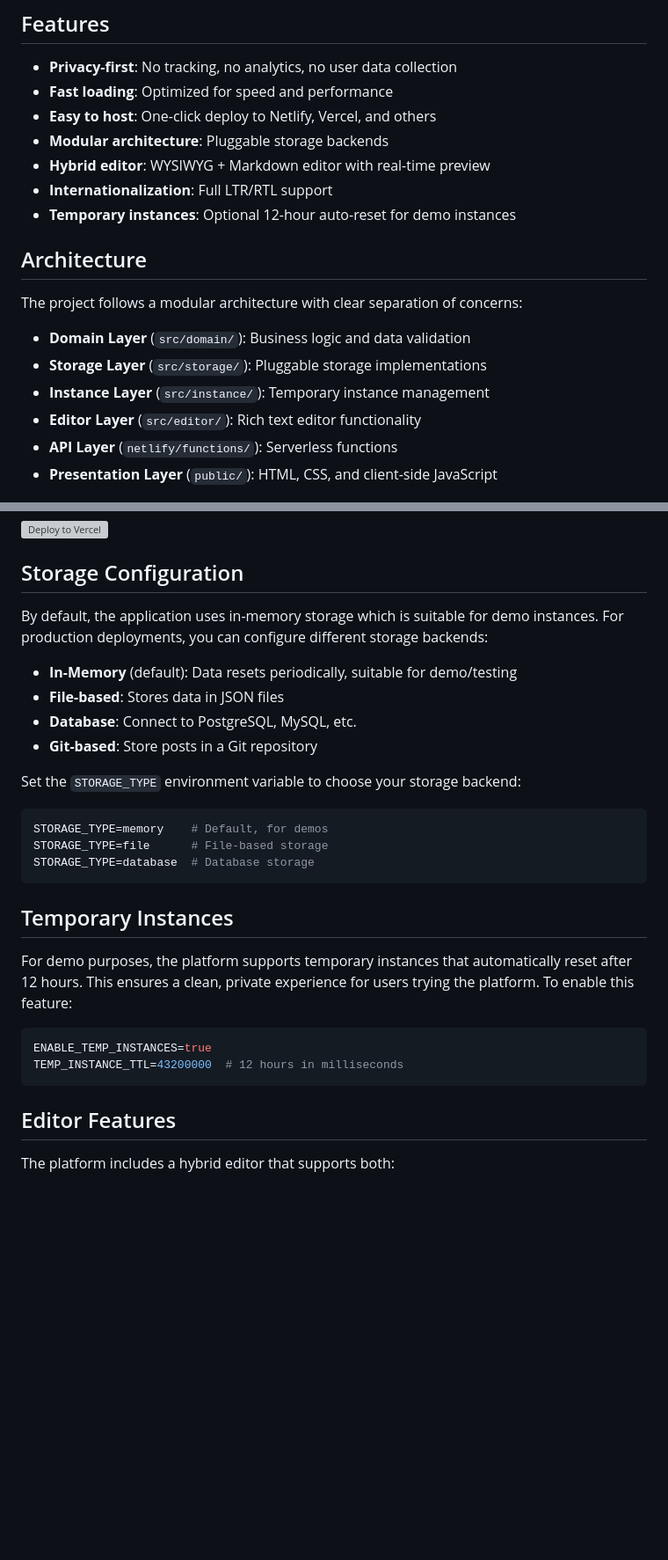
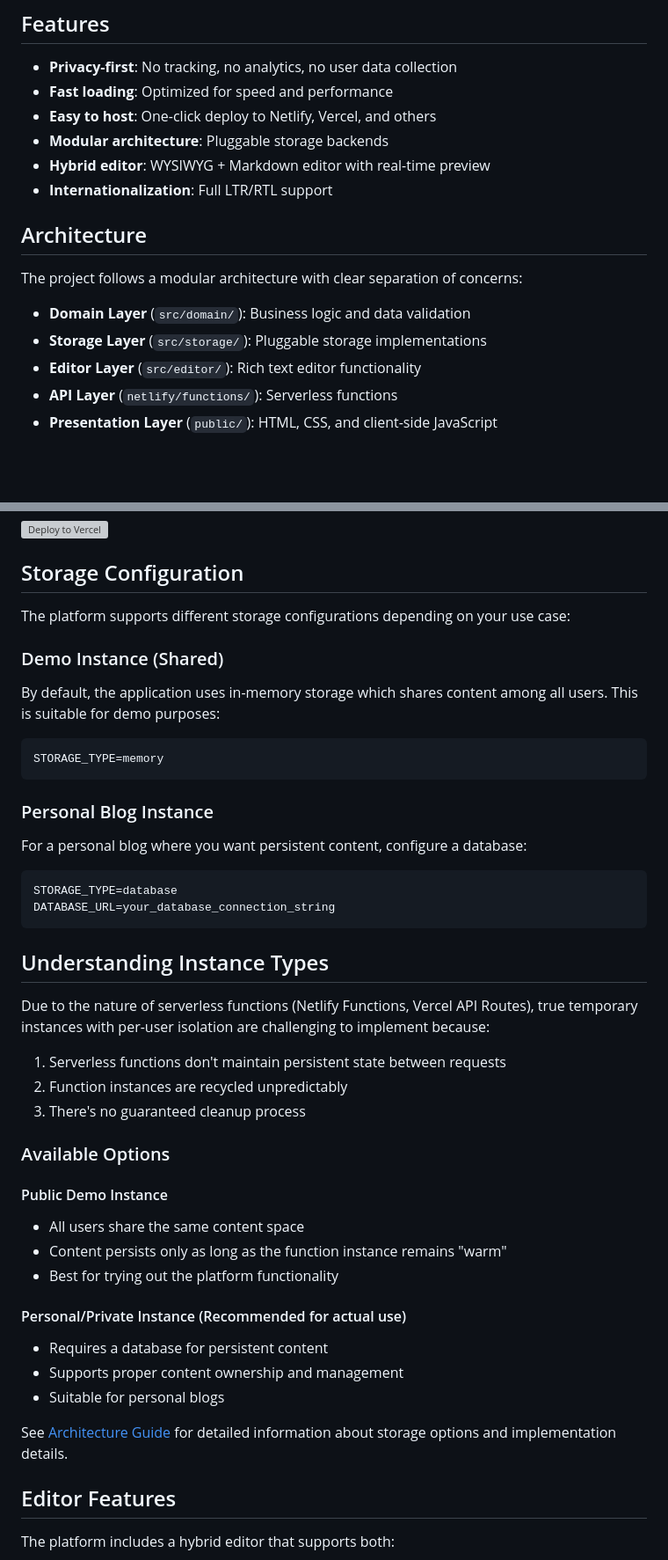
Before and after one commit to abdo2048/teleclo, a Markdown page: README.md, 2 parts joined by grey strips. Shown at 88% size. Drawn GitHub-style; blank space fills up the shorter version; grey boxes are pictures that could not be loaded.

````diff
--- a/README.md
+++ b/README.md
@@ -10,7 +10,6 @@ A privacy-respecting, fast-loading telegraph-like publishing platform. This is a
 - **Modular architecture**: Pluggable storage backends
 - **Hybrid editor**: WYSIWYG + Markdown editor with real-time preview
 - **Internationalization**: Full LTR/RTL support
-- **Temporary instances**: Optional 12-hour auto-reset for demo instances
 
 ## Architecture
 
@@ -18,7 +17,6 @@ The project follows a modular architecture with clear separation of concerns:
 
 - **Domain Layer** (`src/domain/`): Business logic and data validation
 - **Storage Layer** (`src/storage/`): Pluggable storage implementations
-- **Instance Layer** (`src/instance/`): Temporary instance management
 - **Editor Layer** (`src/editor/`): Rich text editor functionality
 - **API Layer** (`netlify/functions/`): Serverless functions
 - **Presentation Layer** (`public/`): HTML, CSS, and client-side JavaScript
@@ -56,29 +54,44 @@ The project follows a modular architecture with clear separation of concerns:
 
 ## Storage Configuration
 
-By default, the application uses in-memory storage which is suitable for demo instances. For production deployments, you can configure different storage backends:
+The platform supports different storage configurations depending on your use case:
 
-- **In-Memory** (default): Data resets periodically, suitable for demo/testing
-- **File-based**: Stores data in JSON files
-- **Database**: Connect to PostgreSQL, MySQL, etc.
-- **Git-based**: Store posts in a Git repository
-
-Set the `STORAGE_TYPE` environment variable to choose your storage backend:
+### Demo Instance (Shared)
+By default, the application uses in-memory storage which shares content among all users. This is suitable for demo purposes:
 
 ```env
-STORAGE_TYPE=memory    # Default, for demos
-STORAGE_TYPE=file      # File-based storage
-STORAGE_TYPE=database  # Database storage
+STORAGE_TYPE=memory
 ```
 
-## Temporary Instances
-
-For demo purposes, the platform supports temporary instances that automatically reset after 12 hours. This ensures a clean, private experience for users trying the platform. To enable this feature:
+### Personal Blog Instance
+For a personal blog where you want persistent content, configure a database:
 
 ```env
-ENABLE_TEMP_INSTANCES=true
-TEMP_INSTANCE_TTL=43200000  # 12 hours in milliseconds
+STORAGE_TYPE=database
+DATABASE_URL=your_database_connection_string
 ```
+
+## Understanding Instance Types
+
+Due to the nature of serverless functions (Netlify Functions, Vercel API Routes), true temporary instances with per-user isolation are challenging to implement because:
+
+1. Serverless functions don't maintain persistent state between requests
+2. Function instances are recycled unpredictably
+3. There's no guaranteed cleanup process
+
+### Available Options
+
+#### Public Demo Instance
+- All users share the same content space
+- Content persists only as long as the function instance remains "warm"
+- Best for trying out the platform functionality
+
+#### Personal/Private Instance (Recommended for actual use)
+- Requires a database for persistent content
+- Supports proper content ownership and management
+- Suitable for personal blogs
+
+See [Architecture Guide](docs/architecture.md) for detailed information about storage options and implementation details.
 
 ## Editor Features
 
````
Also changed, not shown: FAQ.md (added, +100 -0 lines).
